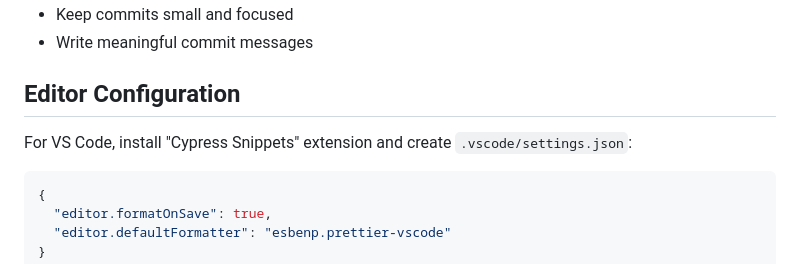
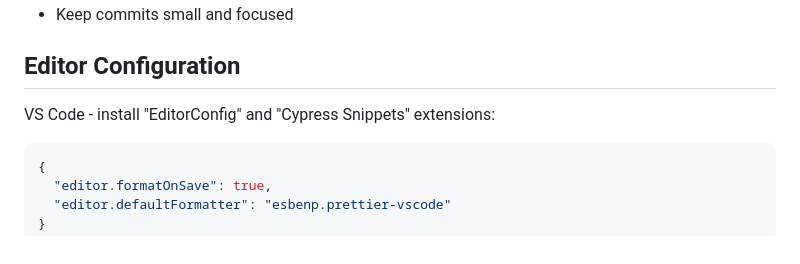
Before and after one commit to brunopulis/swag-labs-a11y, a Markdown page: AGENTS.md, the part around one of its changes. Rendered like a GitHub page.

````diff
--- a/AGENTS.md
+++ b/AGENTS.md
@@ -188,9 +132,8 @@ it('should have no accessibility violations', () => {
 - Keep commits small and focused
-- Write meaningful commit messages
 
 ## Editor Configuration
 
-For VS Code, install "Cypress Snippets" extension and create `.vscode/settings.json`:
+VS Code - install "EditorConfig" and "Cypress Snippets" extensions:
 
 ```json
 {
````
Also changed, not shown: other parts of AGENTS.md (+44 -100 lines), README.md (added, +153 -0 lines).
